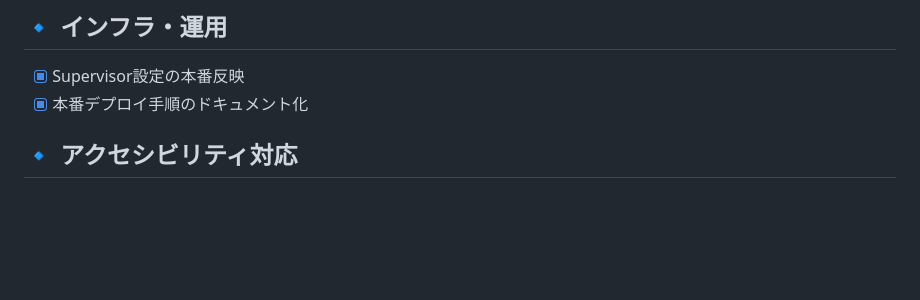
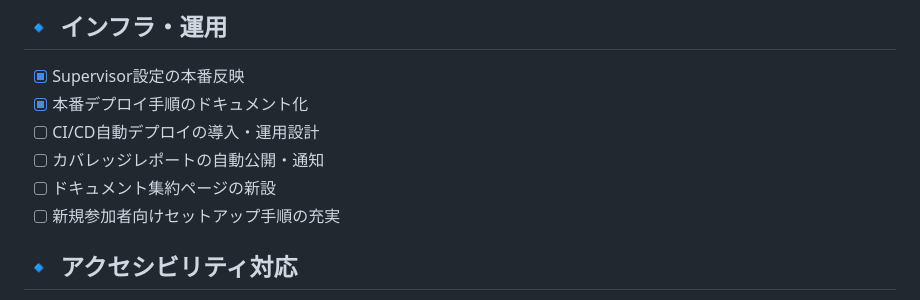
Before and after one commit to jna-km/kadai_01, a Markdown page: docs/todo.md, the part around the change. GitHub-like rendering; blank space fills up the shorter version.

```diff
--- a/docs/todo.md
+++ b/docs/todo.md
@@ -31,6 +31,10 @@
 ## 🔹 インフラ・運用
 - [x] Supervisor設定の本番反映
 - [x] 本番デプロイ手順のドキュメント化
+- [ ] CI/CD自動デプロイの導入・運用設計
+- [ ] カバレッジレポートの自動公開・通知
+- [ ] ドキュメント集約ページの新設
+- [ ] 新規参加者向けセットアップ手順の充実
 
 ## 🔹 アクセシビリティ対応
 - [x] role="alert" や aria-label の適切な付与確認
```
Also changed, not shown: docs/coding-rules.md (+7 -2 lines).
